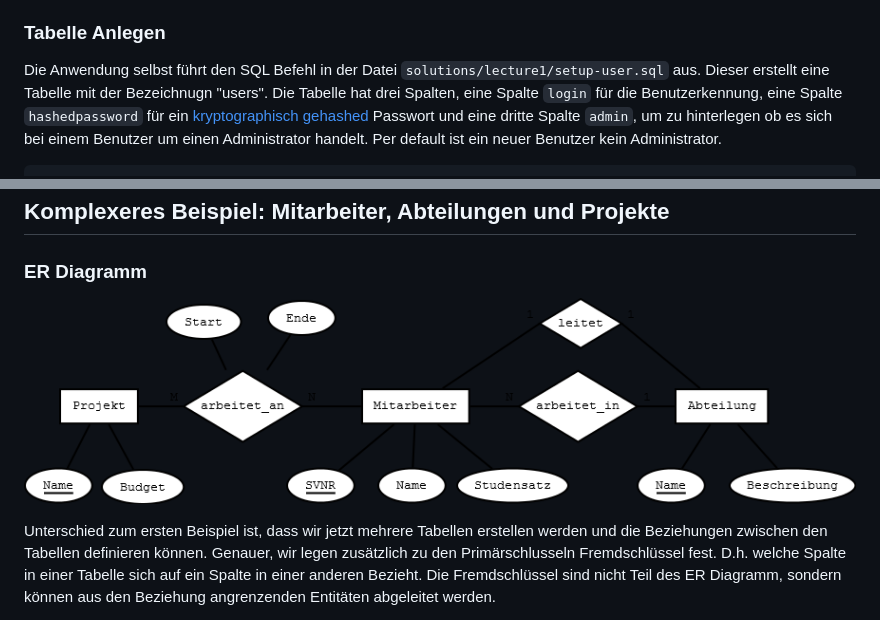
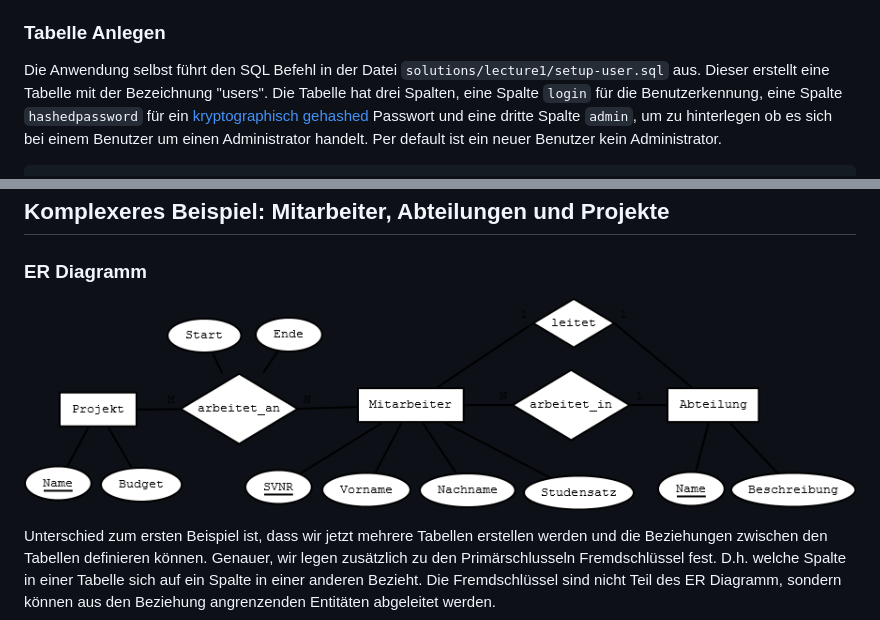
Before and after one commit to pawe/teaching-iss, a Markdown page: assignments/lecture1.md, 2 parts joined by grey strips. GitHub-like rendering; pictures changed too: public/images/org.png.

```diff
--- a/assignments/lecture1.md
+++ b/assignments/lecture1.md
@@ -25,7 +25,7 @@ entspricht folgendem ER-Diagramm:
 ### Tabelle Anlegen
 Die Anwendung selbst führt den SQL Befehl in der Datei
 `solutions/lecture1/setup-user.sql` aus. Dieser erstellt eine Tabelle mit der
-Bezeichnugn "users". Die Tabelle hat drei Spalten, eine Spalte `login` für die
+Bezeichnung "users". Die Tabelle hat drei Spalten, eine Spalte `login` für die
 Benutzerkennung, eine Spalte `hashedpassword` für ein [kryptographisch gehashed](https://de.wikipedia.org/wiki/Kryptologische_Hashfunktion) Passwort und eine
 dritte Spalte `admin`, um zu hinterlegen ob es sich bei einem Benutzer um einen
 Administrator handelt. Per default ist ein neuer Benutzer kein Administrator.
```
Also changed, not shown: assignments/hw1.md (+2 -1 lines), 1 other file.
